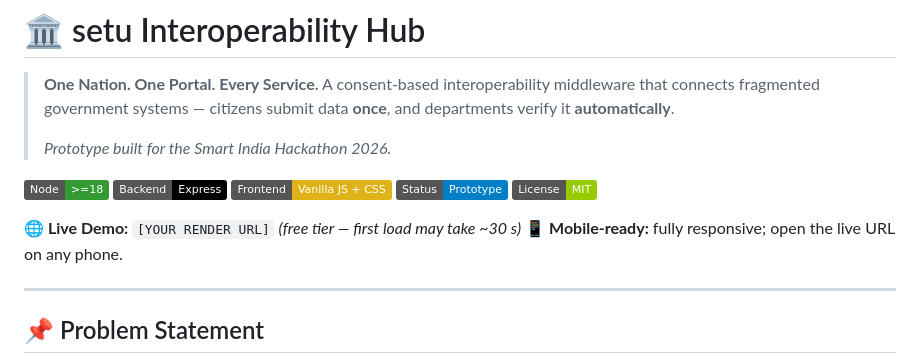
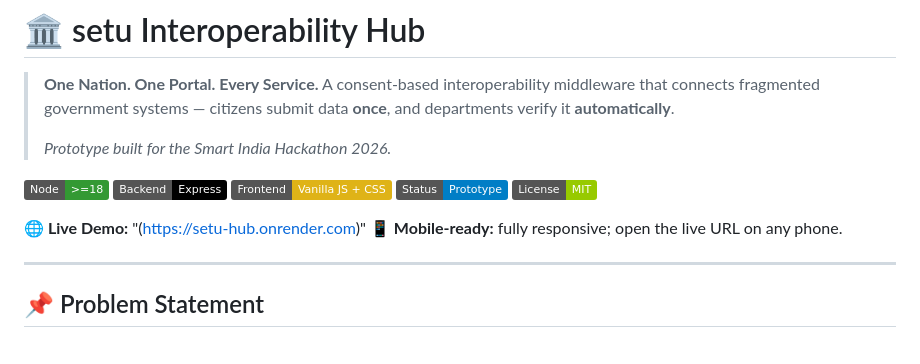
Before and after one commit to Piyushtripathidev/sih-interop-prototype, a Markdown page: README.md, the part around the change. Rendered like a GitHub page; badges without logos.

Commit message:
Fix live demo URL in README
Updated live demo link in README.

```diff
--- a/README.md
+++ b/README.md
@@ -11,7 +11,7 @@
 ![Status](https://img.shields.io/badge/Status-Prototype-blue)
 ![License](https://img.shields.io/badge/License-MIT-green)
 
-**🌐 Live Demo:** `[YOUR RENDER URL]` *(free tier — first load may take ~30 s)*
+**🌐 Live Demo:** "(https://setu-hub.onrender.com)"
 **📱 Mobile-ready:** fully responsive; open the live URL on any phone.
 
 ---
```
